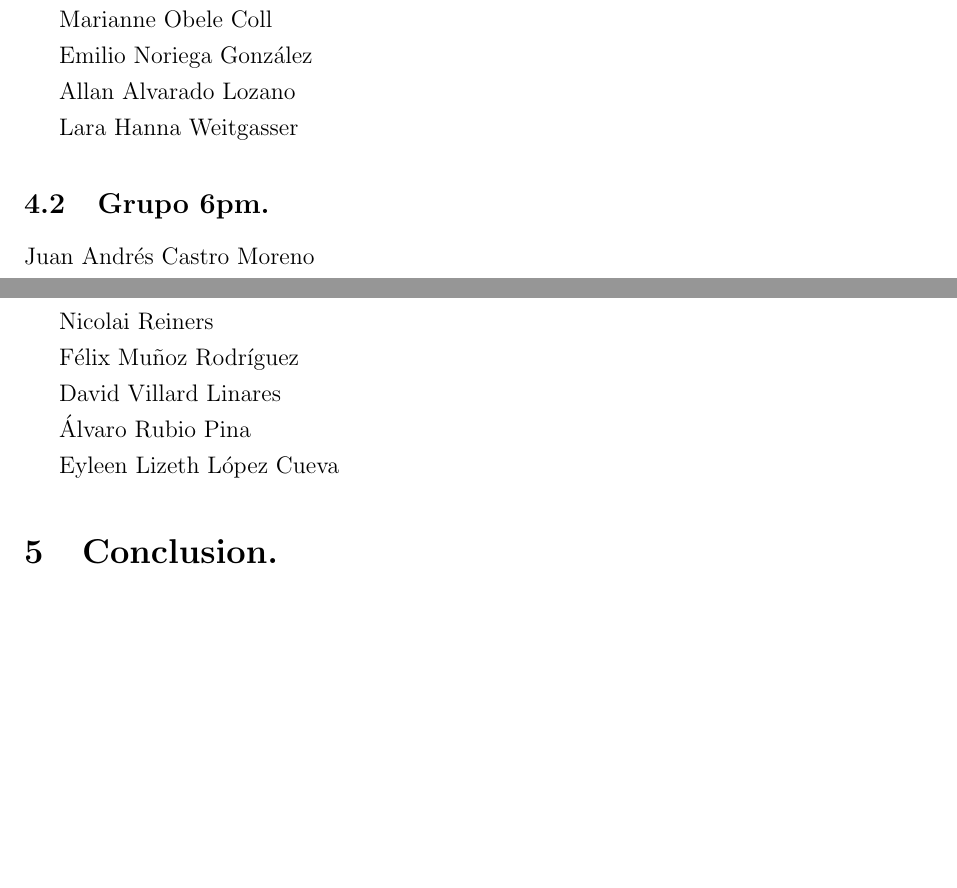
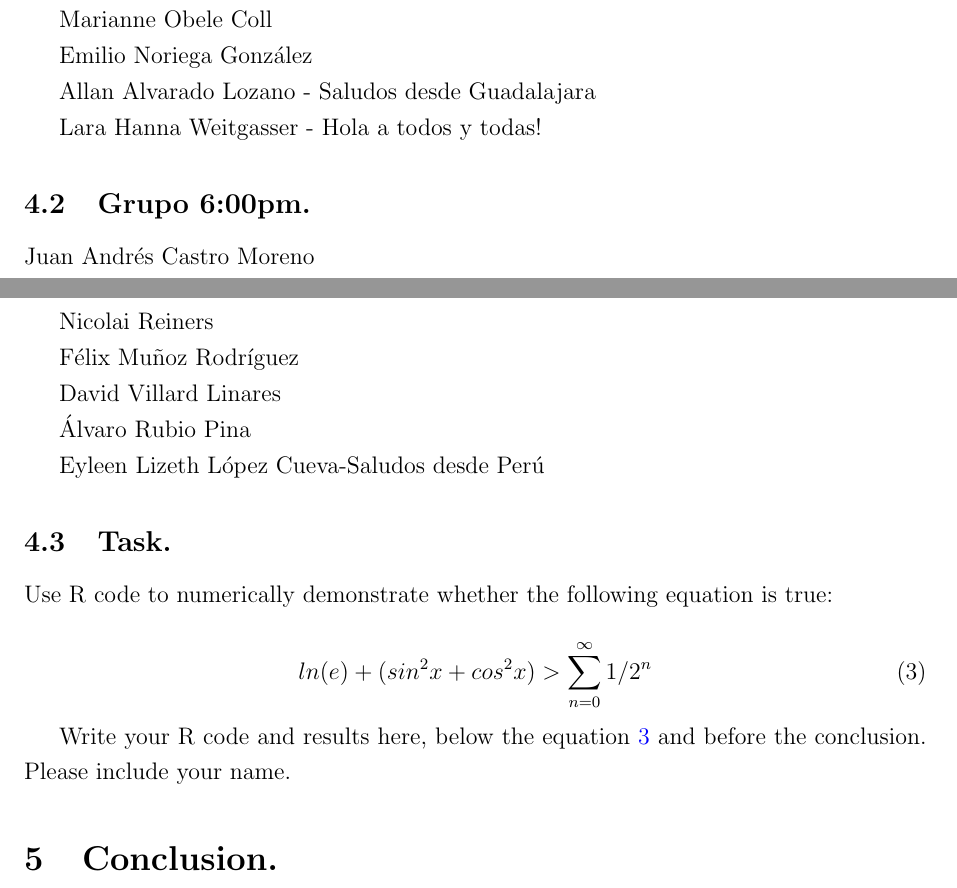
Before and after one commit to mlozanoqf/PMF_fall21, a LaTeX problem sheet (assignment_template.tex): two parts of pages 6 and 7 of 7, joined at a grey line, cut so that both start at the same text, the shorter picture padded with empty space. The pictures show the PDF file assignment_template.pdf that the author committed with the source.

Commit message:
code challenge

```diff
--- a/assignment_template.tex
+++ b/assignment_template.tex
@@ -360,12 +360,12 @@ Marianne Obele Coll
 
 Emilio Noriega González
 
-Allan Alvarado Lozano
+Allan Alvarado Lozano - Saludos desde Guadalajara
 
-Lara Hanna Weitgasser
+Lara Hanna Weitgasser - Hola a todos y todas!
 
-\hypertarget{grupo-6pm.}{%
-\subsection{Grupo 6pm.}\label{grupo-6pm.}}
+\hypertarget{grupo-600pm.}{%
+\subsection{Grupo 6:00pm.}\label{grupo-600pm.}}
 
 Juan Andrés Castro Moreno
 
@@ -421,7 +421,20 @@ David Villard Linares
 
 Álvaro Rubio Pina
 
-Eyleen Lizeth López Cueva
+Eyleen Lizeth López Cueva-Saludos desde Perú
+
+\hypertarget{task.}{%
+\subsection{Task.}\label{task.}}
+
+Use R code to numerically demonstrate whether the following equation is
+true:
+
+\begin{equation}\label{eq:eq3}
+ln(e)+(sin^2x+cos^2x) > \sum^{\infty}_{n=0}1/2^n
+\end{equation}
+
+Write your R code and results here, below the equation \ref{eq:eq3} and
+before the conclusion. Please include your name.
 
 \hypertarget{conclusion.}{%
 \section{Conclusion.}\label{conclusion.}}
```
Also changed, not shown: assignment_template.pdf, assignment_template_files/figure-latex/fig1-1.pdf, assignment_template_files/figure-latex/fig2-1.pdf, assignment_template.tex (8 more changed lines), 1 other file.
